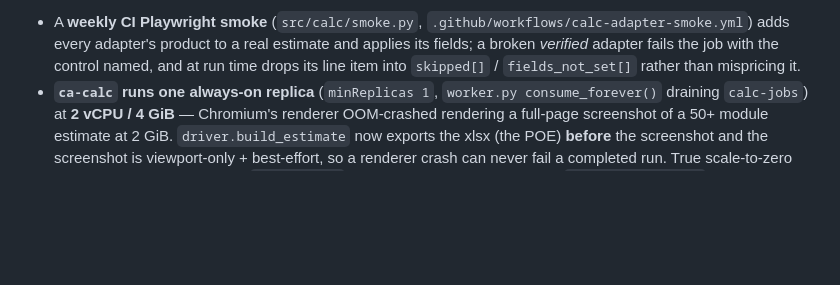
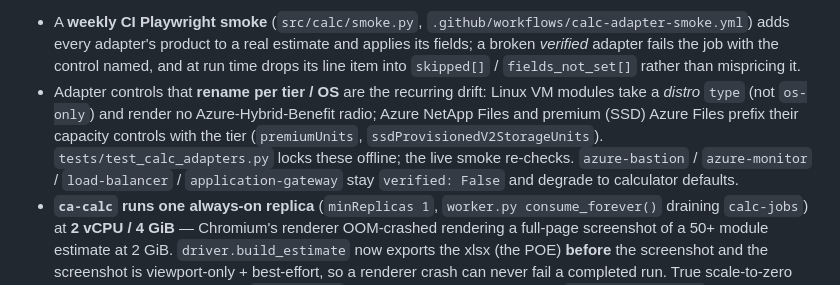
Before and after one commit to upendra25312/Landfall, a Markdown page: prd/engagement-workspaces-prd.md, the part around the change. Drawn GitHub-style; blank space fills up the shorter version.

Commit message:
E11 PRD §4.6: tier/OS-renamed adapter controls (C25b residual field-misses)
Co-Authored-By: Claude Sonnet 5 <noreply@anthropic.com>

```diff
--- a/prd/engagement-workspaces-prd.md
+++ b/prd/engagement-workspaces-prd.md
@@ -506,6 +506,12 @@ cold-starting + driving). So E11.16 is **fire-and-forget + poll**:
   adds every adapter's product to a real estimate and applies its fields; a broken
   *verified* adapter fails the job with the control named, and at run time drops its line
   item into `skipped[]` / `fields_not_set[]` rather than mispricing it.
+- Adapter controls that **rename per tier / OS** are the recurring drift: Linux VM modules
+  take a *distro* `type` (not `os-only`) and render no Azure-Hybrid-Benefit radio; Azure
+  NetApp Files and premium (SSD) Azure Files prefix their capacity controls with the tier
+  (`premiumUnits`, `ssdProvisionedV2StorageUnits`). `tests/test_calc_adapters.py` locks these
+  offline; the live smoke re-checks. `azure-bastion` / `azure-monitor` / `load-balancer` /
+  `application-gateway` stay `verified: False` and degrade to calculator defaults.
 - **`ca-calc` runs one always-on replica** (`minReplicas 1`, `worker.py consume_forever()`
   draining `calc-jobs`) at **2 vCPU / 4 GiB** — Chromium's renderer OOM-crashed rendering a
   full-page screenshot of a 50+ module estimate at 2 GiB. `driver.build_estimate` now exports
```
